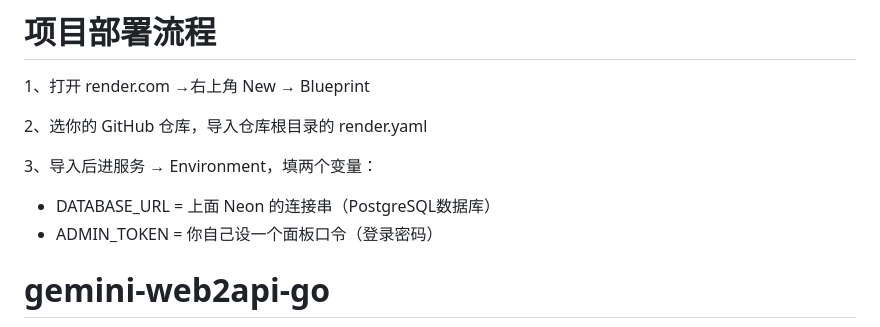
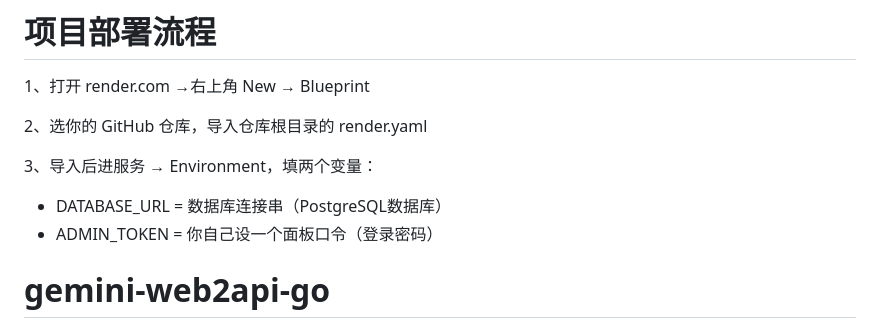
Before and after one commit to HelenTim/gemini-web2api-go-PostgreSQL, a Markdown page: README.md, the part around the change. GitHub-like rendering.

```diff
--- a/README.md
+++ b/README.md
@@ -6,7 +6,7 @@
 
 3、导入后进服务 → Environment，填两个变量：
 
-- DATABASE_URL = 上面 Neon 的连接串（PostgreSQL数据库）
+- DATABASE_URL = 数据库连接串（PostgreSQL数据库）
 - ADMIN_TOKEN = 你自己设一个面板口令（登录密码）
 
 
```
